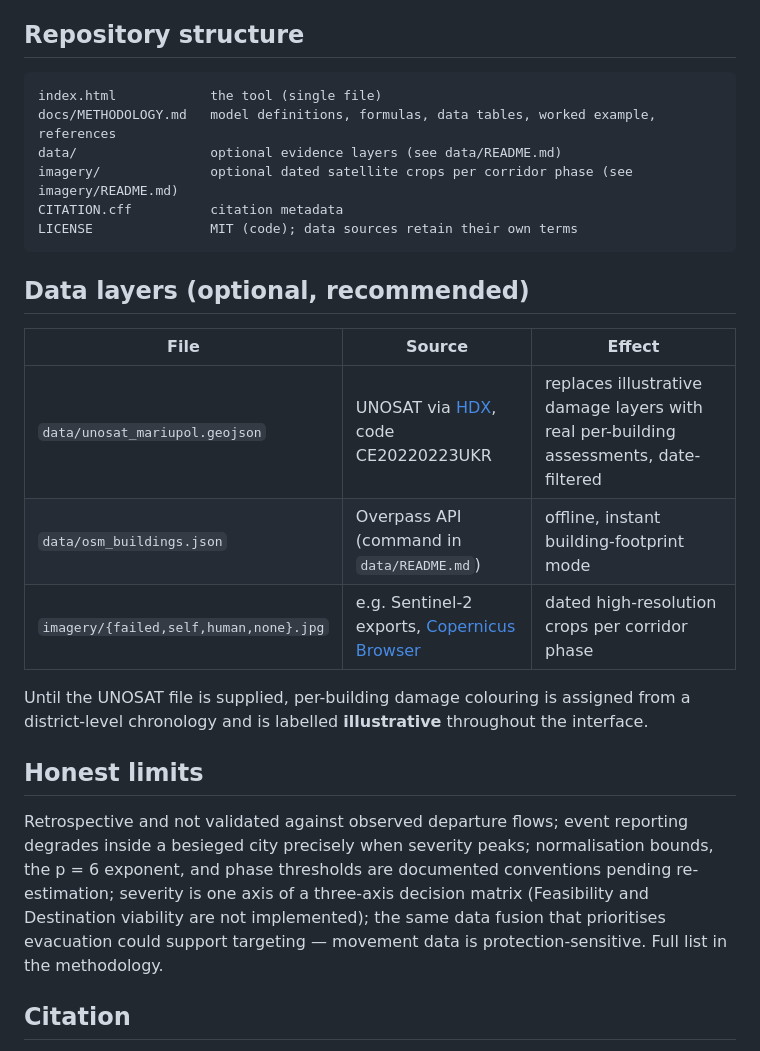
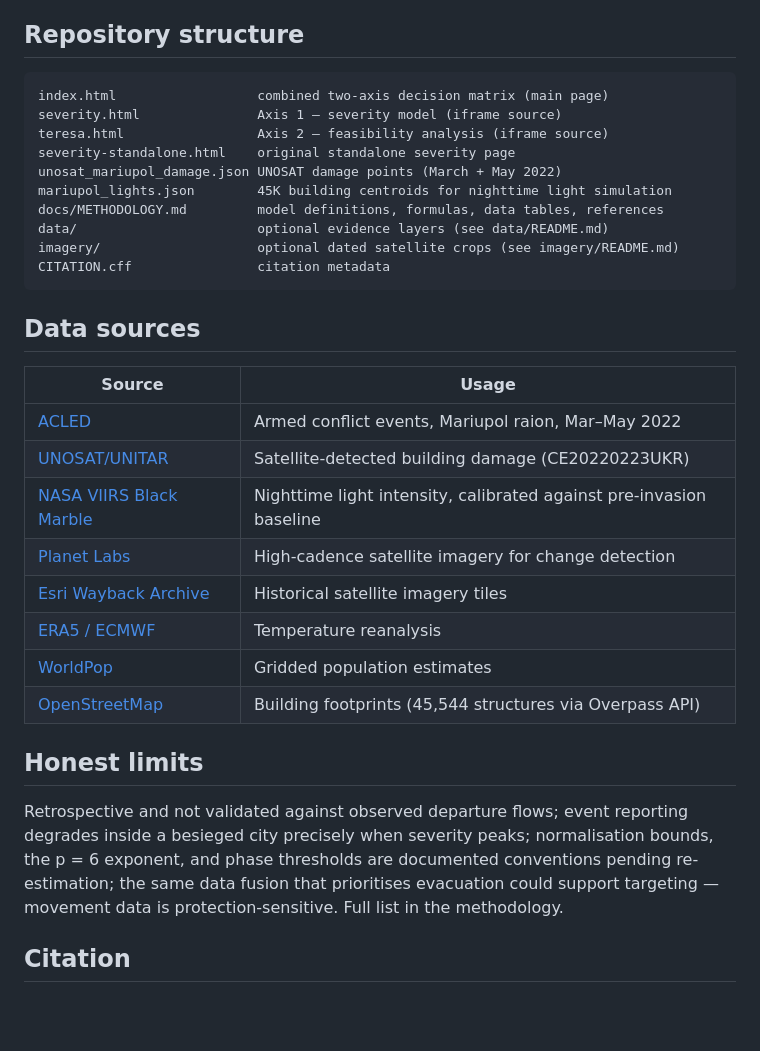
Before and after one commit to ChristineLumen/mariupol-evacuation-model, a Markdown page: README.md, the part around one of its changes. Rendered like a GitHub page; blank space fills up the shorter version.

Commit message:
Update README for two-axis decision matrix structure
Co-Authored-By: Claude Opus 4.6 <noreply@anthropic.com>

````diff
--- a/README.md
+++ b/README.md
@@ -31,27 +44,34 @@ Severity `S` is a generalised power mean (p = 6, weakest-link) of six normalised
 ## Repository structure
 
 ```
-index.html            the tool (single file)
-docs/METHODOLOGY.md   model definitions, formulas, data tables, worked example, references
-data/                 optional evidence layers (see data/README.md)
-imagery/              optional dated satellite crops per corridor phase (see imagery/README.md)
-CITATION.cff          citation metadata
-LICENSE               MIT (code); data sources retain their own terms
+index.html                  combined two-axis decision matrix (main page)
+severity.html               Axis 1 — severity model (iframe source)
+teresa.html                 Axis 2 — feasibility analysis (iframe source)
+severity-standalone.html    original standalone severity page
+unosat_mariupol_damage.json UNOSAT damage points (March + May 2022)
+mariupol_lights.json        45K building centroids for nighttime light simulation
+docs/METHODOLOGY.md         model definitions, formulas, data tables, references
+data/                       optional evidence layers (see data/README.md)
+imagery/                    optional dated satellite crops (see imagery/README.md)
+CITATION.cff                citation metadata
 ```
 
-## Data layers (optional, recommended)
+## Data sources
 
-| File | Source | Effect |
-|---|---|---|
-| `data/unosat_mariupol.geojson` | UNOSAT via [HDX](https://data.humdata.org), code CE20220223UKR | replaces illustrative damage layers with real per-building assessments, date-filtered |
-| `data/osm_buildings.json` | Overpass API (command in `data/README.md`) | offline, instant building-footprint mode |
-| `imagery/{failed,self,human,none}.jpg` | e.g. Sentinel-2 exports, [Copernicus Browser](https://dataspace.copernicus.eu) | dated high-resolution crops per corridor phase |
-
-Until the UNOSAT file is supplied, per-building damage colouring is assigned from a district-level chronology and is labelled **illustrative** throughout the interface.
+| Source | Usage |
+|---|---|
+| [ACLED](https://acleddata.com) | Armed conflict events, Mariupol raion, Mar–May 2022 |
+| [UNOSAT/UNITAR](https://unosat.org) | Satellite-detected building damage (CE20220223UKR) |
+| [NASA VIIRS Black Marble](https://blackmarble.gsfc.nasa.gov) | Nighttime light intensity, calibrated against pre-invasion baseline |
+| [Planet Labs](https://www.planet.com) | High-cadence satellite imagery for change detection |
+| [Esri Wayback Archive](https://livingatlas.arcgis.com/wayback/) | Historical satellite imagery tiles |
+| [ERA5 / ECMWF](https://cds.climate.copernicus.eu) | Temperature reanalysis |
+| [WorldPop](https://www.worldpop.org) | Gridded population estimates |
+| [OpenStreetMap](https://www.openstreetmap.org) | Building footprints (45,544 structures via Overpass API) |
 
 ## Honest limits
 
-Retrospective and not validated against observed departure flows; event reporting degrades inside a besieged city precisely when severity peaks; normalisation bounds, the p = 6 exponent, and phase thresholds are documented conventions pending re-estimation; severity is one axis of a three-axis decision matrix (Feasibility and Destination viability are not implemented); the same data fusion that prioritises evacuation could support targeting — movement data is protection-sensitive. Full list in the methodology.
+Retrospective and not validated against observed departure flows; event reporting degrades inside a besieged city precisely when severity peaks; normalisation bounds, the p = 6 exponent, and phase thresholds are documented conventions pending re-estimation; the same data fusion that prioritises evacuation could support targeting — movement data is protection-sensitive. Full list in the methodology.
 
 ## Citation
 
````
Also changed, not shown: other parts of README.md (+23 -10 lines).
